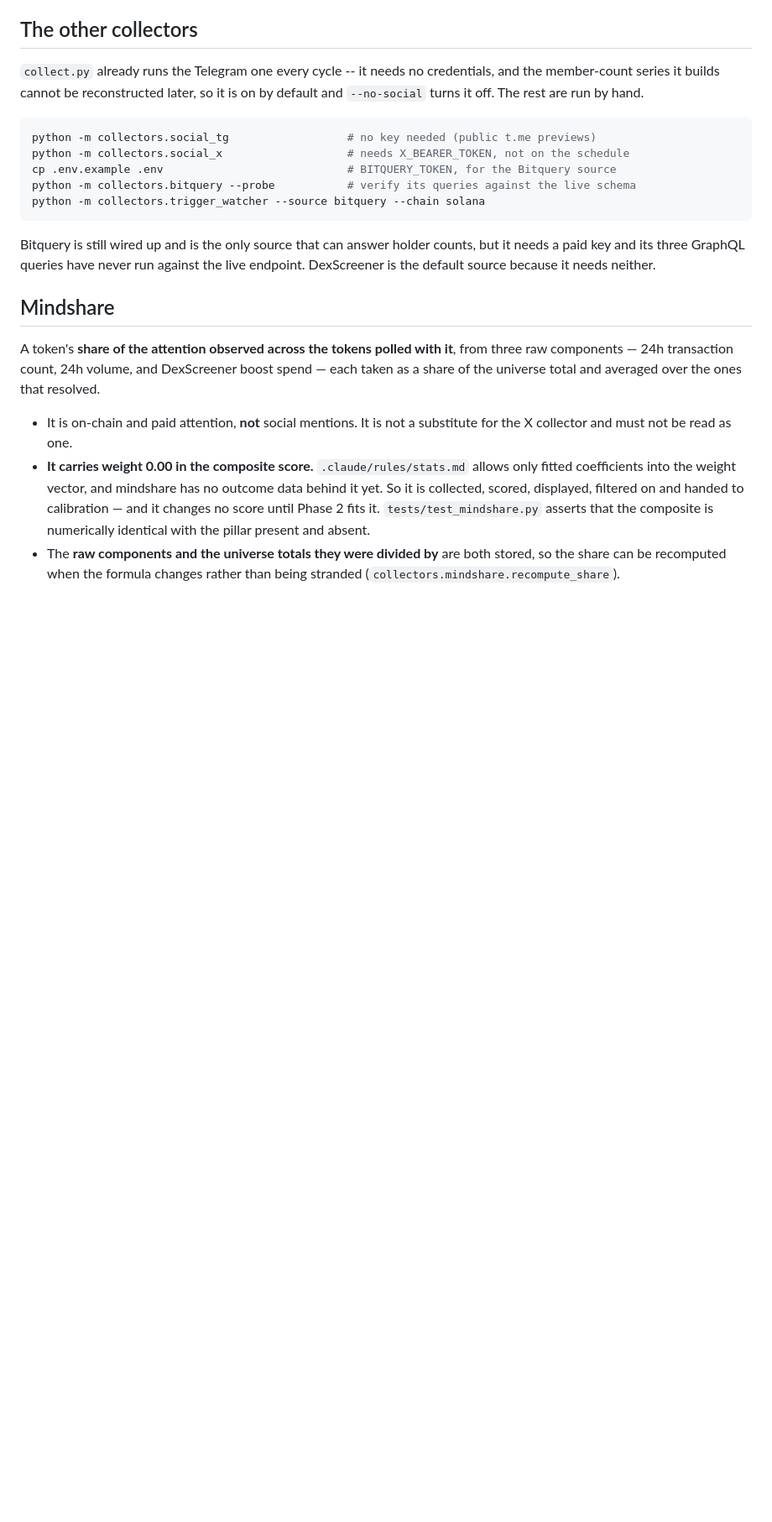
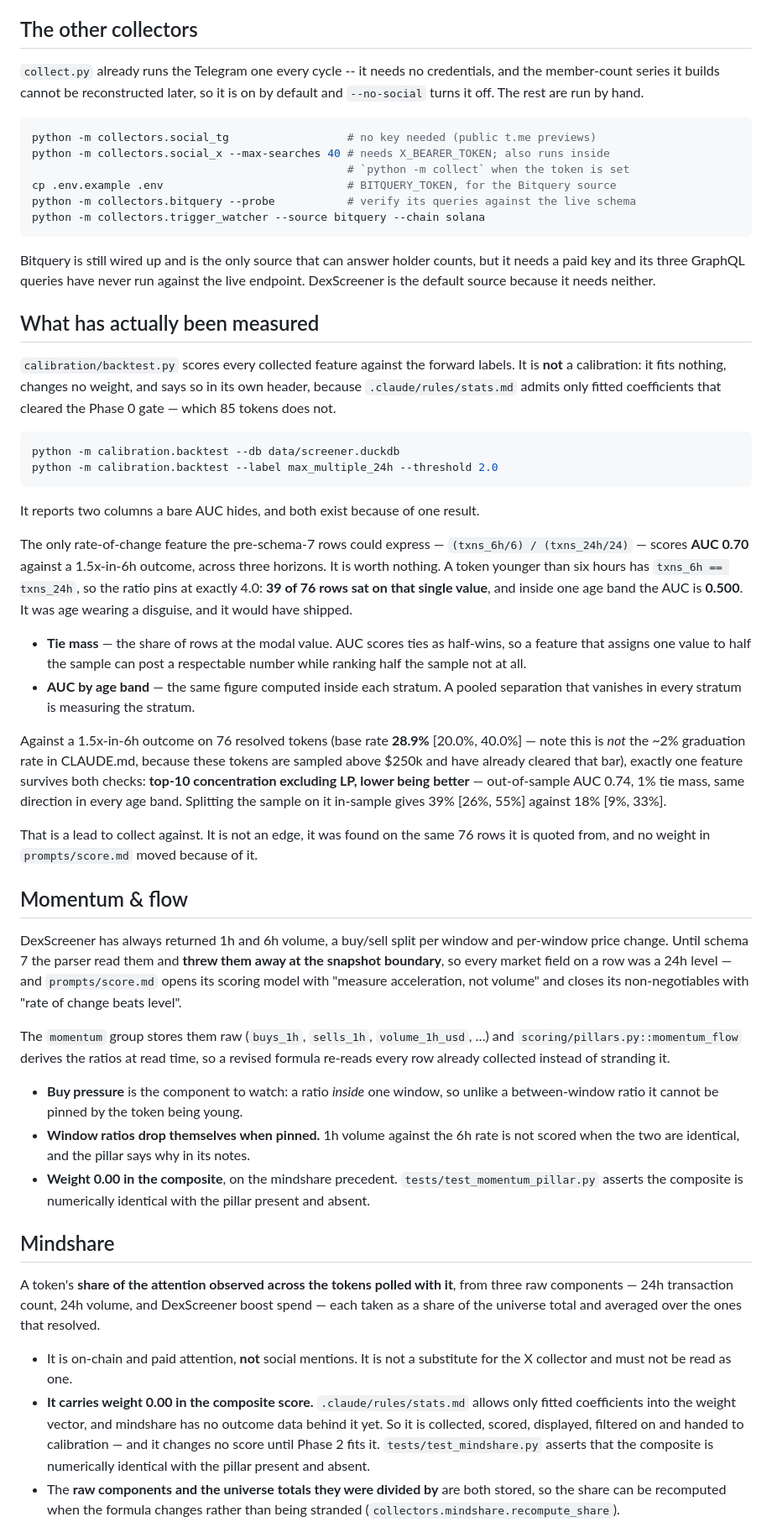
Before and after one commit to arnoldfeenstra-hub/crypto-screener, a Markdown page: README.md, the part around one of its changes. Shown at 84% size. Drawn GitHub-style; blank space fills up the shorter version.

````diff
--- a/README.md
+++ b/README.md
@@ -203,7 +205,8 @@ member-count series it builds cannot be reconstructed later, so it is on by defa
 
 ```bash
 python -m collectors.social_tg                  # no key needed (public t.me previews)
-python -m collectors.social_x                   # needs X_BEARER_TOKEN, not on the schedule
+python -m collectors.social_x --max-searches 40 # needs X_BEARER_TOKEN; also runs inside
+                                                # `python -m collect` when the token is set
 cp .env.example .env                            # BITQUERY_TOKEN, for the Bitquery source
 python -m collectors.bitquery --probe           # verify its queries against the live schema
 python -m collectors.trigger_watcher --source bitquery --chain solana
@@ -212,6 +215,63 @@ python -m collectors.trigger_watcher --source bitquery --chain solana
 Bitquery is still wired up and is the only source that can answer holder counts, but it needs
 a paid key and its three GraphQL queries have never run against the live endpoint. DexScreener
 is the default source because it needs neither.
+
+## What has actually been measured
+
+`calibration/backtest.py` scores every collected feature against the forward
+labels. It is **not** a calibration: it fits nothing, changes no weight, and says
+so in its own header, because `.claude/rules/stats.md` admits only fitted
+coefficients that cleared the Phase 0 gate — which 85 tokens does not.
+
+```bash
+python -m calibration.backtest --db data/screener.duckdb
+python -m calibration.backtest --label max_multiple_24h --threshold 2.0
+```
+
+It reports two columns a bare AUC hides, and both exist because of one result.
+
+The only rate-of-change feature the pre-schema-7 rows could express —
+`(txns_6h/6) / (txns_24h/24)` — scores **AUC 0.70** against a 1.5x-in-6h outcome,
+across three horizons. It is worth nothing. A token younger than six hours has
+`txns_6h == txns_24h`, so the ratio pins at exactly 4.0: **39 of 76 rows sat on
+that single value**, and inside one age band the AUC is **0.500**. It was age
+wearing a disguise, and it would have shipped.
+
+- **Tie mass** — the share of rows at the modal value. AUC scores ties as
+  half-wins, so a feature that assigns one value to half the sample can post a
+  respectable number while ranking half the sample not at all.
+- **AUC by age band** — the same figure computed inside each stratum. A pooled
+  separation that vanishes in every stratum is measuring the stratum.
+
+Against a 1.5x-in-6h outcome on 76 resolved tokens (base rate **28.9%**
+[20.0%, 40.0%] — note this is *not* the ~2% graduation rate in CLAUDE.md, because
+these tokens are sampled above $250k and have already cleared that bar), exactly
+one feature survives both checks: **top-10 concentration excluding LP, lower being
+better** — out-of-sample AUC 0.74, 1% tie mass, same direction in every age band.
+Splitting the sample on it in-sample gives 39% [26%, 55%] against 18% [9%, 33%].
+
+That is a lead to collect against. It is not an edge, it was found on the same 76
+rows it is quoted from, and no weight in `prompts/score.md` moved because of it.
+
+## Momentum & flow
+
+DexScreener has always returned 1h and 6h volume, a buy/sell split per window and
+per-window price change. Until schema 7 the parser read them and **threw them away
+at the snapshot boundary**, so every market field on a row was a 24h level — and
+`prompts/score.md` opens its scoring model with "measure acceleration, not volume"
+and closes its non-negotiables with "rate of change beats level".
+
+The `momentum` group stores them raw (`buys_1h`, `sells_1h`, `volume_1h_usd`, …)
+and `scoring/pillars.py::momentum_flow` derives the ratios at read time, so a
+revised formula re-reads every row already collected instead of stranding it.
+
+- **Buy pressure** is the component to watch: a ratio *inside* one window, so
+  unlike a between-window ratio it cannot be pinned by the token being young.
+- **Window ratios drop themselves when pinned.** 1h volume against the 6h rate is
+  not scored when the two are identical, and the pillar says why in its notes.
+- **Weight 0.00 in the composite**, on the mindshare precedent.
+  `tests/test_momentum_pillar.py` asserts the composite is numerically identical
+  with the pillar present and absent.
 
 ## Mindshare
 
````
Also changed, not shown: other parts of README.md (+31 -10 lines).
